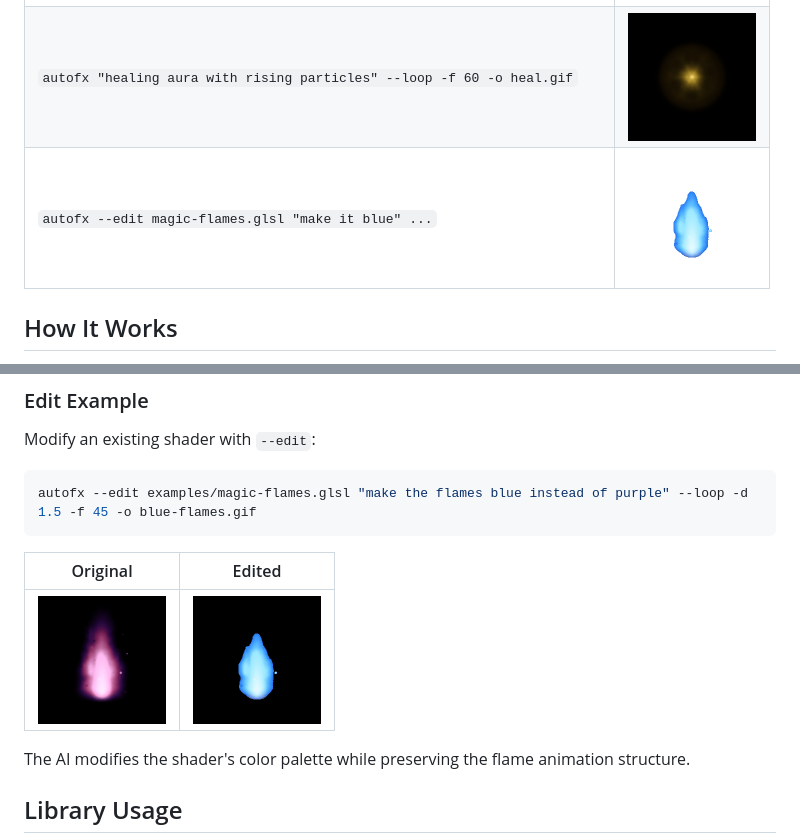
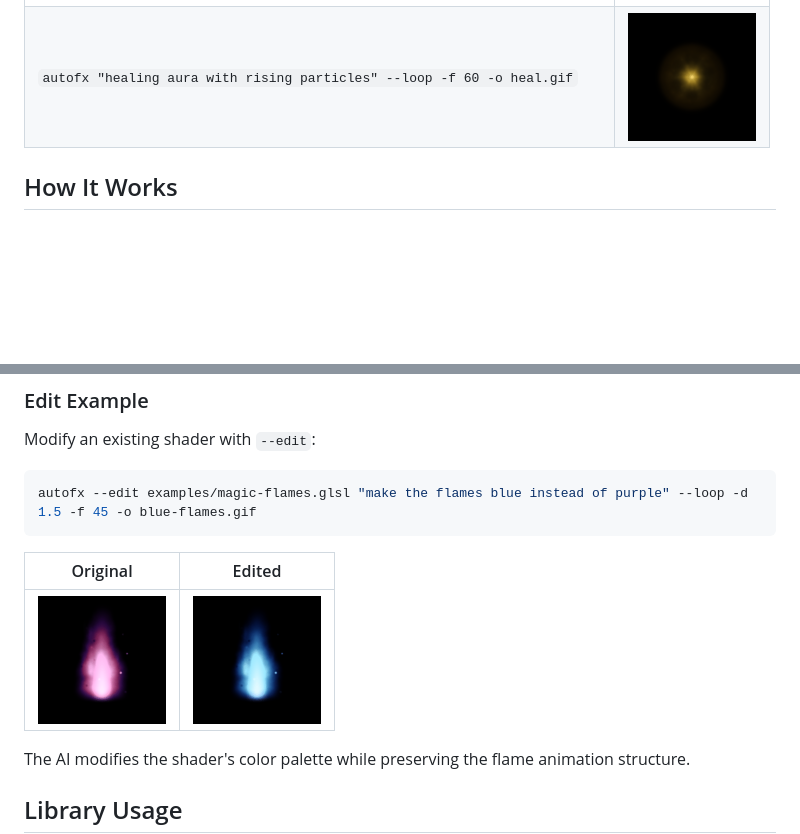
Before and after one commit to Poita/autofx, a Markdown page: README.md, 2 parts joined by grey strips. GitHub-like rendering; pictures changed too: examples/blue-flames-black.gif; blank space fills up the shorter version.

Commit message:
Fix alpha blending for blue-flames-black.gif
- Re-render via PNG spritesheet for full alpha precision
- Properly alpha blend onto black background
- Remove blue flames from initial examples table (shown in Edit Example section)

Co-Authored-By: Claude Opus 4.5 <noreply@anthropic.com>

```diff
--- a/README.md
+++ b/README.md
@@ -10,7 +10,6 @@ AI-powered visual effects animation generator for games. Describe an effect in p
 | `autofx "mystical purple flames" --loop -d 1.5 -f 45 -o magic-flames.gif` | <img src="examples/magic-flames.gif" width="128"> |
 | `autofx "glowing energy ball" --loop -f 30 -o energy-ball.gif` | <img src="examples/energy-ball.gif" width="128"> |
 | `autofx "healing aura with rising particles" --loop -f 60 -o heal.gif` | <img src="examples/heal.gif" width="128"> |
-| `autofx --edit magic-flames.glsl "make it blue" ...` | <img src="examples/blue-flames.gif" width="128"> |
 
 ## How It Works
 
```
